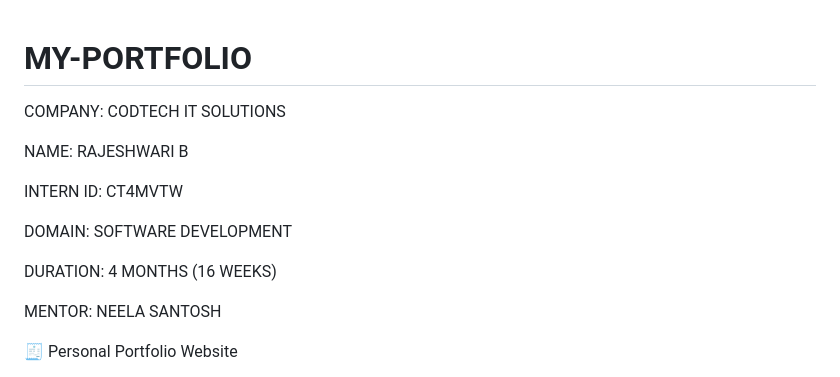
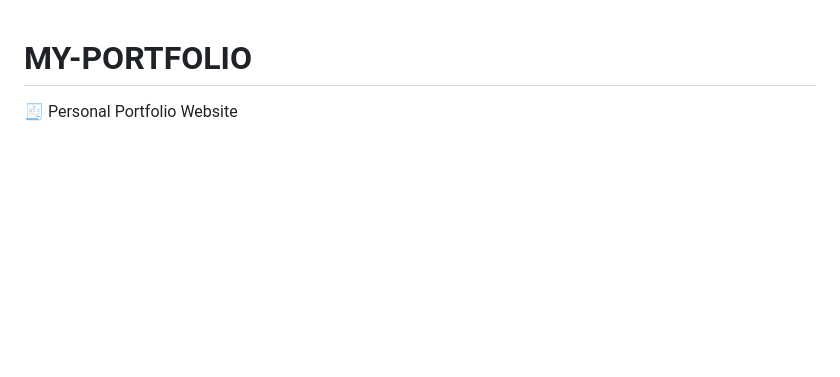
Before and after one commit to Rajeshwari-parman/MY-PORTFOLIO, a Markdown page: README.md, the part around the change. GitHub-like rendering; blank space fills up the shorter version.

```diff
--- a/README.md
+++ b/README.md
@@ -1,17 +1,4 @@
 # MY-PORTFOLIO
-
-COMPANY: CODTECH IT SOLUTIONS
-
-NAME: RAJESHWARI B
-
-INTERN ID: CT4MVTW
-
-DOMAIN: SOFTWARE DEVELOPMENT
-
-DURATION: 4 MONTHS (16 WEEKS)
-
-MENTOR: NEELA SANTOSH
-
 
 🧾 Personal Portfolio Website
 
```
